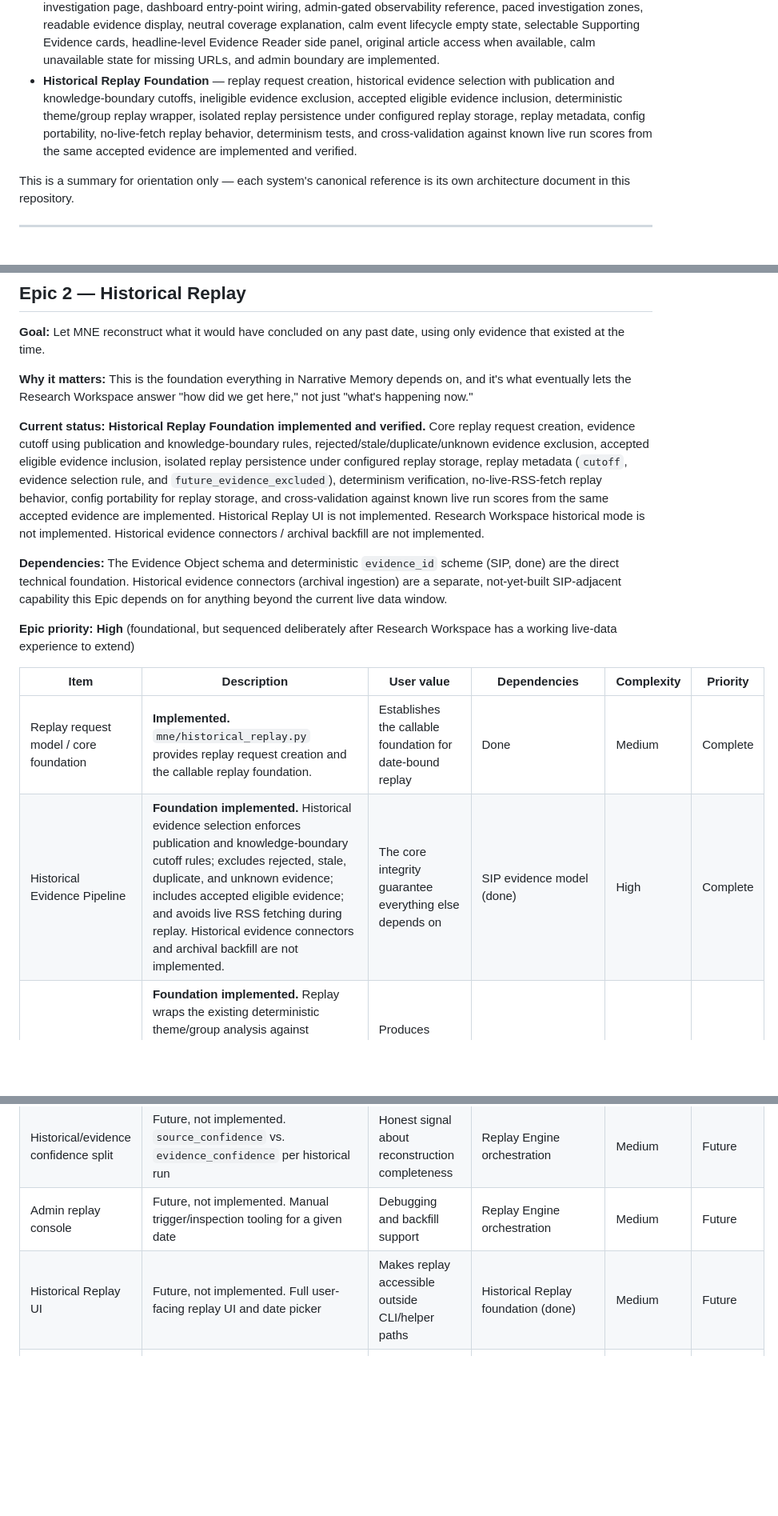
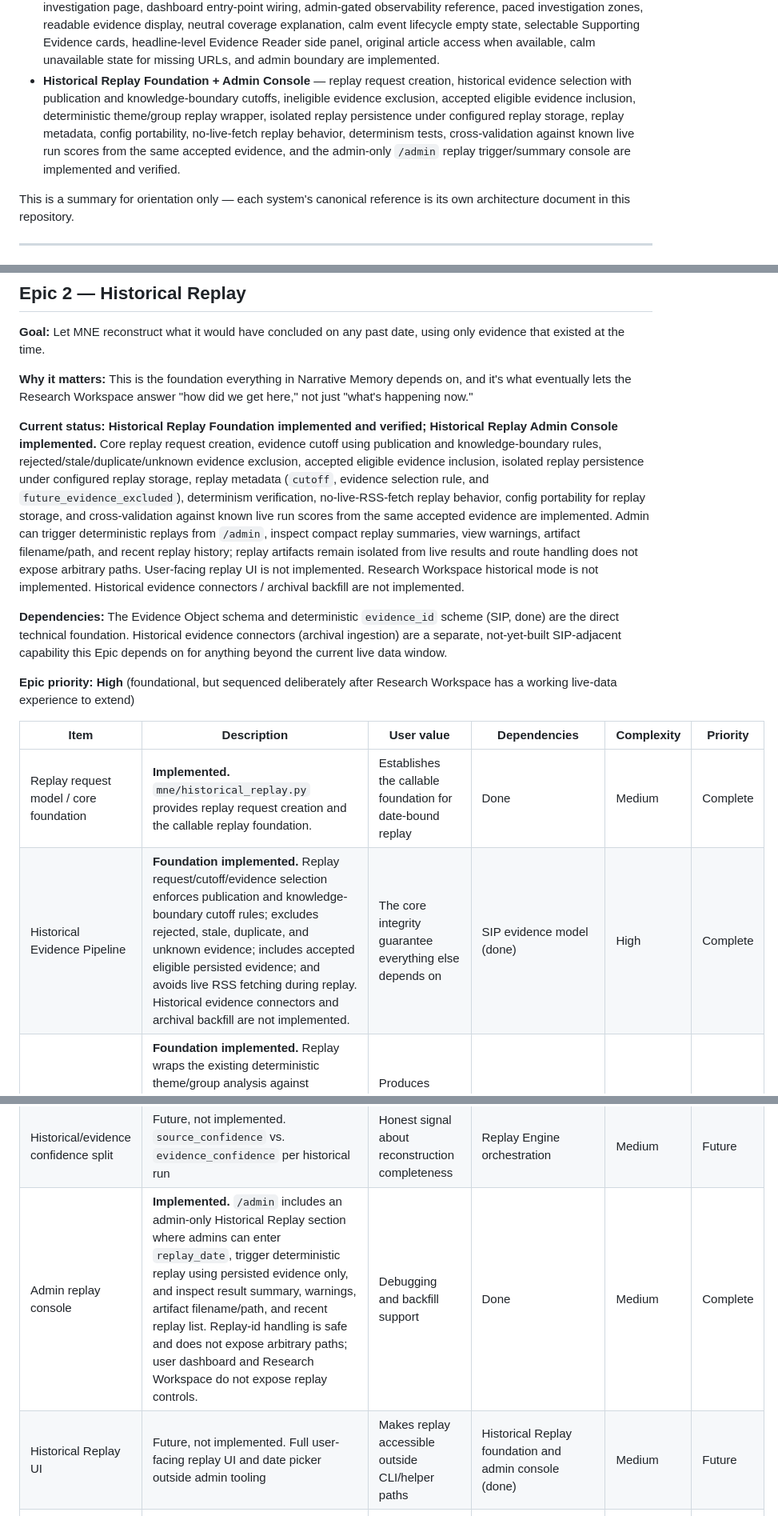
Before and after one commit to nexusunites/macro-narrative-engine, a Markdown page: docs/product_backlog.md, 3 parts joined by grey strips. Shown at 80% size. Drawn GitHub-style; blank space fills up the shorter version.

Commit message:
Update backlog for Historical Replay Admin Console

```diff
--- a/docs/product_backlog.md
+++ b/docs/product_backlog.md
@@ -27,7 +27,7 @@ The following major platform capabilities are considered complete as part of **P
 - **Operations Center MVP** — render-time, admin-only operational summary using existing persisted signals, with component summaries for Configuration, Pipeline / Platform Observability, Evidence Network, Source Confidence, Source Reliability, Coverage Intelligence, and Freshness / Feed Health.
 - **Dashboard Data Quality Banner / Trust Summary** — compact user-facing evidence-quality summary in the dashboard, built from existing persisted signals only, without exposing admin diagnostics or changing scoring, sources, persistence, or admin behavior.
 - **Research Workspace MVP + UX Polish + Evidence Reader Panel** — `/research` selector, narrative investigation page, dashboard entry-point wiring, admin-gated observability reference, paced investigation zones, readable evidence display, neutral coverage explanation, calm event lifecycle empty state, selectable Supporting Evidence cards, headline-level Evidence Reader side panel, original article access when available, calm unavailable state for missing URLs, and admin boundary are implemented.
-- **Historical Replay Foundation** — replay request creation, historical evidence selection with publication and knowledge-boundary cutoffs, ineligible evidence exclusion, accepted eligible evidence inclusion, deterministic theme/group replay wrapper, isolated replay persistence under configured replay storage, replay metadata, config portability, no-live-fetch replay behavior, determinism tests, and cross-validation against known live run scores from the same accepted evidence are implemented and verified.
+- **Historical Replay Foundation + Admin Console** — replay request creation, historical evidence selection with publication and knowledge-boundary cutoffs, ineligible evidence exclusion, accepted eligible evidence inclusion, deterministic theme/group replay wrapper, isolated replay persistence under configured replay storage, replay metadata, config portability, no-live-fetch replay behavior, determinism tests, cross-validation against known live run scores from the same accepted evidence, and the admin-only `/admin` replay trigger/summary console are implemented and verified.
 
 This is a summary for orientation only — each system's canonical reference is its own architecture document in this repository.
 
@@ -83,7 +83,7 @@ This is a summary for orientation only — each system's canonical reference is
 
 **Why it matters:** This is the foundation everything in Narrative Memory depends on, and it's what eventually lets the Research Workspace answer "how did we get here," not just "what's happening now."
 
-**Current status:** **Historical Replay Foundation implemented and verified.** Core replay request creation, evidence cutoff using publication and knowledge-boundary rules, rejected/stale/duplicate/unknown evidence exclusion, accepted eligible evidence inclusion, isolated replay persistence under configured replay storage, replay metadata (`cutoff`, evidence selection rule, and `future_evidence_excluded`), determinism verification, no-live-RSS-fetch replay behavior, config portability for replay storage, and cross-validation against known live run scores from the same accepted evidence are implemented. Historical Replay UI is not implemented. Research Workspace historical mode is not implemented. Historical evidence connectors / archival backfill are not implemented.
+**Current status:** **Historical Replay Foundation implemented and verified; Historical Replay Admin Console implemented.** Core replay request creation, evidence cutoff using publication and knowledge-boundary rules, rejected/stale/duplicate/unknown evidence exclusion, accepted eligible evidence inclusion, isolated replay persistence under configured replay storage, replay metadata (`cutoff`, evidence selection rule, and `future_evidence_excluded`), determinism verification, no-live-RSS-fetch replay behavior, config portability for replay storage, and cross-validation against known live run scores from the same accepted evidence are implemented. Admin can trigger deterministic replays from `/admin`, inspect compact replay summaries, view warnings, artifact filename/path, and recent replay history; replay artifacts remain isolated from live results and route handling does not expose arbitrary paths. User-facing replay UI is not implemented. Research Workspace historical mode is not implemented. Historical evidence connectors / archival backfill are not implemented.
 
 **Dependencies:** The Evidence Object schema and deterministic `evidence_id` scheme (SIP, done) are the direct technical foundation. Historical evidence connectors (archival ingestion) are a separate, not-yet-built SIP-adjacent capability this Epic depends on for anything beyond the current live data window.
 
@@ -92,13 +92,13 @@ This is a summary for orientation only — each system's canonical reference is
 | Item | Description | User value | Dependencies | Complexity | Priority |
 |---|---|---|---|---|---|
 | Replay request model / core foundation | **Implemented.** `mne/historical_replay.py` provides replay request creation and the callable replay foundation. | Establishes the callable foundation for date-bound replay | Done | Medium | Complete |
-| Historical Evidence Pipeline | **Foundation implemented.** Historical evidence selection enforces publication and knowledge-boundary cutoff rules; excludes rejected, stale, duplicate, and unknown evidence; includes accepted eligible evidence; and avoids live RSS fetching during replay. Historical evidence connectors and archival backfill are not implemented. | The core integrity guarantee everything else depends on | SIP evidence model (done) | High | Complete |
+| Historical Evidence Pipeline | **Foundation implemented.** Replay request/cutoff/evidence selection enforces publication and knowledge-boundary cutoff rules; excludes rejected, stale, duplicate, and unknown evidence; includes accepted eligible persisted evidence; and avoids live RSS fetching during replay. Historical evidence connectors and archival backfill are not implemented. | The core integrity guarantee everything else depends on | SIP evidence model (done) | High | Complete |
 | Replay Engine orchestration | **Foundation implemented.** Replay wraps the existing deterministic theme/group analysis against bounded historical evidence and is cross-validated against known live run scores from the same accepted evidence. Full historical taxonomy replay remains future. | Produces trustworthy historical reconstructions | Historical Evidence Pipeline | High | Complete |
 | Historical Run Object persistence | **Foundation implemented.** Replay output persists under configured replay storage, isolated from live results, with replay metadata including cutoff, evidence selection rule, and `future_evidence_excluded`. Config portability for replay storage is implemented. Versioned replay retention remains future. | Auditable, reproducible historical records | Replay Engine orchestration | Medium | Complete |
 | Replay determinism verification suite | **Foundation implemented.** Determinism tests are covered in `tests/test_historical_replay.py`, alongside no-live-fetch behavior and live-score cross-validation coverage. | Trust in reconstructed history | Historical Run Object persistence | Medium | Complete |
 | Historical/evidence confidence split | Future, not implemented. `source_confidence` vs. `evidence_confidence` per historical run | Honest signal about reconstruction completeness | Replay Engine orchestration | Medium | Future |
-| Admin replay console | Future, not implemented. Manual trigger/inspection tooling for a given date | Debugging and backfill support | Replay Engine orchestration | Medium | Future |
-| Historical Replay UI | Future, not implemented. Full user-facing replay UI and date picker | Makes replay accessible outside CLI/helper paths | Historical Replay foundation (done) | Medium | Future |
+| Admin replay console | **Implemented.** `/admin` includes an admin-only Historical Replay section where admins can enter `replay_date`, trigger deterministic replay using persisted evidence only, and inspect result summary, warnings, artifact filename/path, and recent replay list. Replay-id handling is safe and does not expose arbitrary paths; user dashboard and Research Workspace do not expose replay controls. | Debugging and backfill support | Done | Medium | Complete |
+| Historical Replay UI | Future, not implemented. Full user-facing replay UI and date picker outside admin tooling | Makes replay accessible outside CLI/helper paths | Historical Replay foundation and admin console (done) | Medium | Future |
 | Historical Context integration into Research Workspace | Future, not implemented. Date selection and reconstructed views inside the workspace | Turns replay into something users actually touch | Research Workspace MVP (Epic 1), Historical Run Object persistence | Medium | Future |
 | Historical evidence connectors | Future, not implemented. Archival ingestion and historical web/data fetching needed for dates before the available evidence window | Extends replay beyond locally available persisted evidence | Historical Replay foundation (done), SIP connector expansion | High | Future |
 | Historical taxonomy replay | Future, not implemented. Reconstruct analysis using taxonomy definitions appropriate to the replay date/version | Improves fidelity for older replays as taxonomy evolves | Taxonomy versioning/expansion tooling | Medium | Future |
```
Also changed, not shown: other parts of docs/product_backlog.md (+5 -4 lines).
